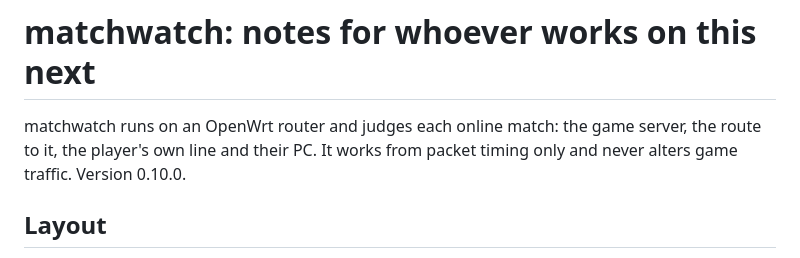
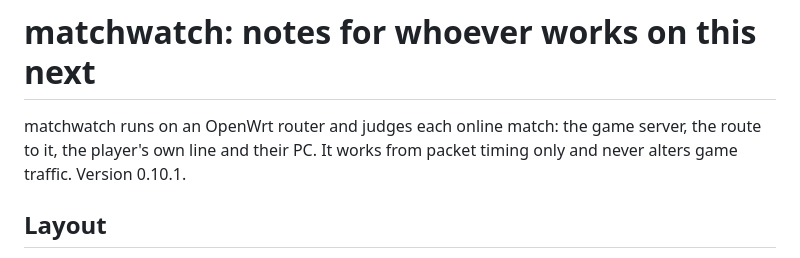
Before and after one commit to ItsGix/matchwatch, a Markdown page: CLAUDE.md, the part around the change. Rendered like a GitHub page.

```diff
--- a/CLAUDE.md
+++ b/CLAUDE.md
@@ -1,6 +1,6 @@
 # matchwatch: notes for whoever works on this next
 
-matchwatch runs on an OpenWrt router and judges each online match: the game server, the route to it, the player's own line and their PC. It works from packet timing only and never alters game traffic. Version 0.10.0.
+matchwatch runs on an OpenWrt router and judges each online match: the game server, the route to it, the player's own line and their PC. It works from packet timing only and never alters game traffic. Version 0.10.1.
 
 ## Layout
 
```
Also changed, not shown: README.md (+2 -2 lines), docs/live.png, docs/match-report.png, docs/matches.png, docs/servers-pool.png, 5 other files.
